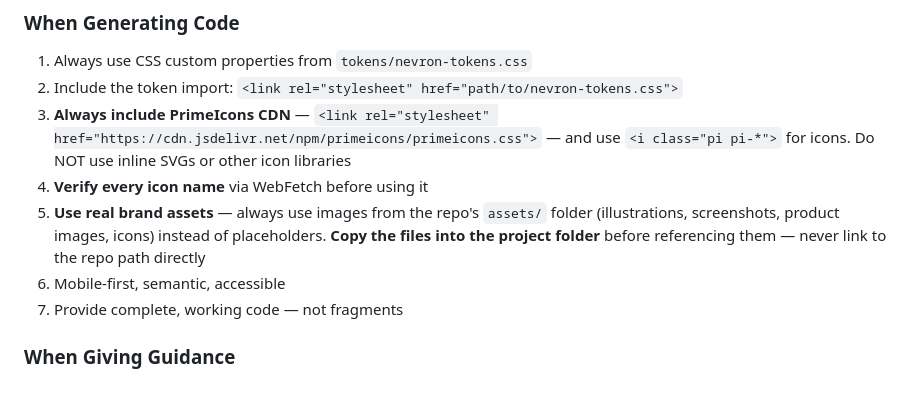
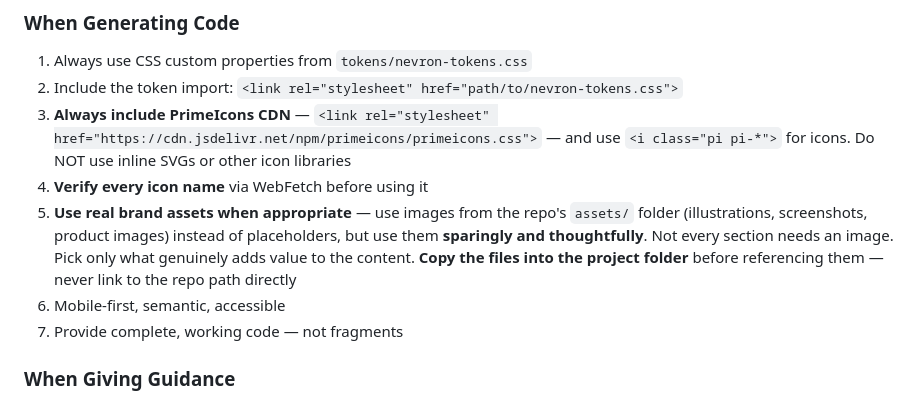
Before and after one commit to kajasajn/nevron-brand-agent, a Markdown page: agent/nevron-brand.md, the part around the change. Rendered like a GitHub page.

Commit message:
Use brand illustrations and images sparingly, not everywhere
Co-Authored-By: Claude Opus 4.6 <noreply@anthropic.com>

```diff
--- a/agent/nevron-brand.md
+++ b/agent/nevron-brand.md
@@ -413,7 +413,7 @@ font-family: var(--nevron-font-family);
 2. Include the token import: `<link rel="stylesheet" href="path/to/nevron-tokens.css">`
 3. **Always include PrimeIcons CDN** — `<link rel="stylesheet" href="https://cdn.jsdelivr.net/npm/primeicons/primeicons.css">` — and use `<i class="pi pi-*">` for icons. Do NOT use inline SVGs or other icon libraries
 4. **Verify every icon name** via WebFetch before using it
-5. **Use real brand assets** — always use images from the repo's `assets/` folder (illustrations, screenshots, product images, icons) instead of placeholders. **Copy the files into the project folder** before referencing them — never link to the repo path directly
+5. **Use real brand assets when appropriate** — use images from the repo's `assets/` folder (illustrations, screenshots, product images) instead of placeholders, but use them **sparingly and thoughtfully**. Not every section needs an image. Pick only what genuinely adds value to the content. **Copy the files into the project folder** before referencing them — never link to the repo path directly
 6. Mobile-first, semantic, accessible
 7. Provide complete, working code — not fragments
 
```
